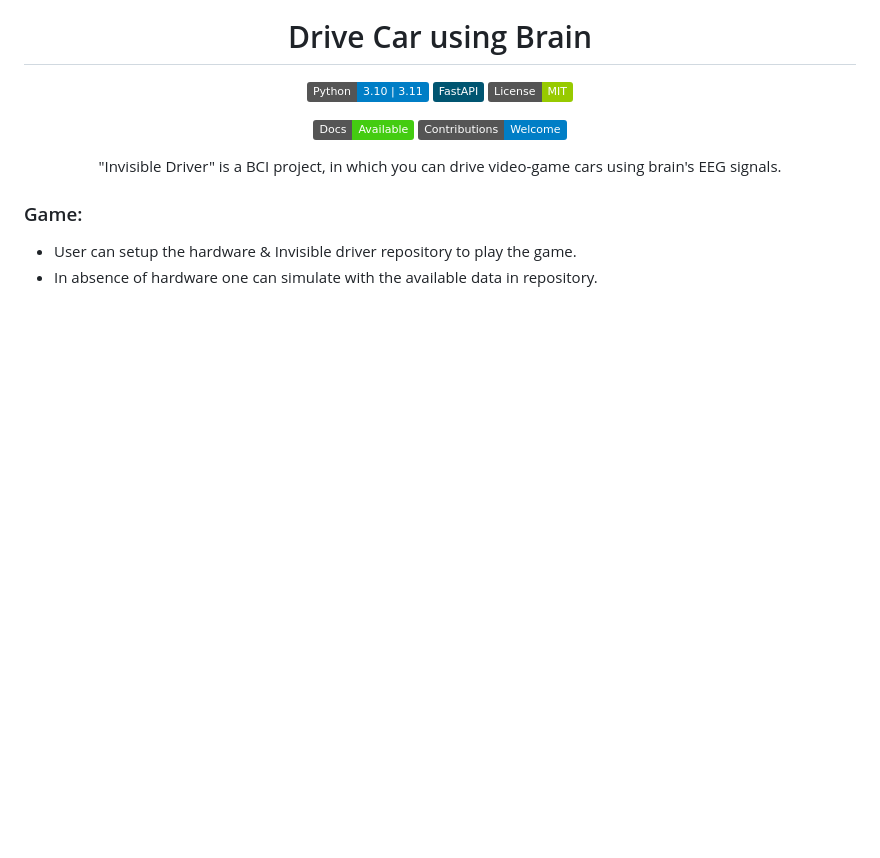
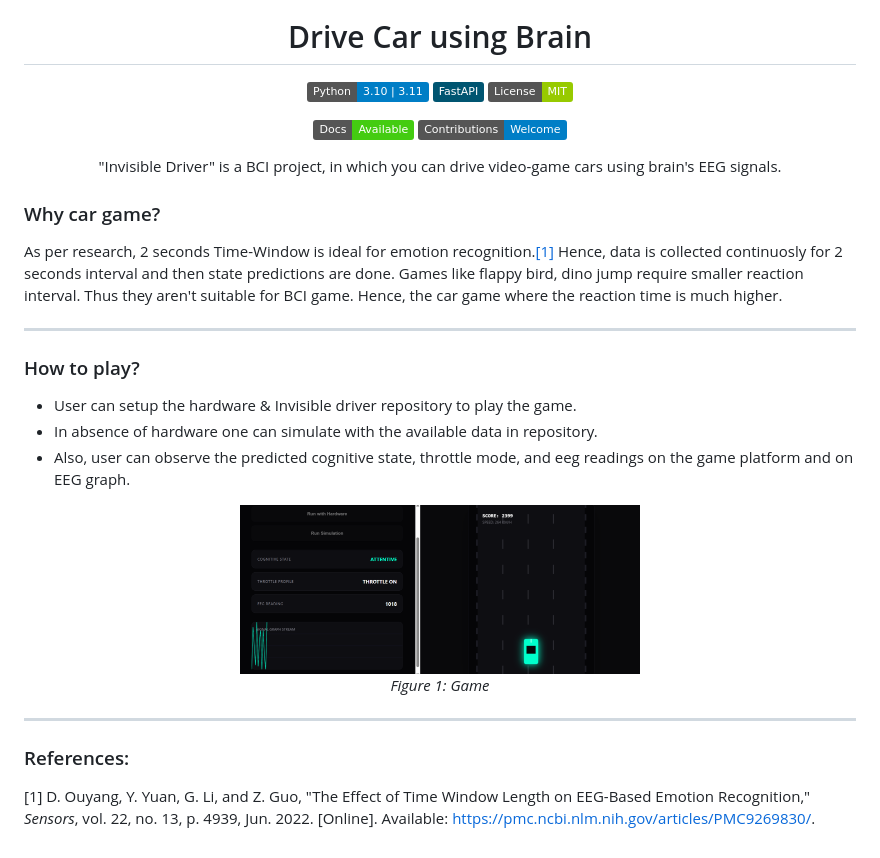
Before and after one commit to CoffeeIsAllYouNeed/Invisible-Driver, a Markdown page: docs/game.md, the part around the change. Rendered like a GitHub page; pictures changed too: img/game.png (added); badges without logos; blank space fills up the shorter version.

Commit message:
update: game doc

```diff
--- a/docs/game.md
+++ b/docs/game.md
@@ -18,7 +18,28 @@
 "Invisible Driver" is a BCI project, in which you can drive video-game cars using brain's EEG signals.
 </p>
 
-### Game:
+### Why car game?
+
+As per research, 2 seconds Time-Window is ideal for emotion recognition.[[1]](#ref-1) Hence, data is collected continuosly for 2 seconds interval and then state predictions are done. Games like flappy bird, dino jump require smaller reaction interval. Thus they aren't suitable for BCI game. Hence, the car game where the reaction time is much higher.
+
+---
+
+### How to play?
 
 * User can setup the hardware & Invisible driver repository to play the game.
 * In absence of hardware one can simulate with the available data in repository.
+* Also, user can observe the predicted cognitive state, throttle mode, and eeg readings on the game platform and on EEG graph.
+
+<p align="center">
+  <img src="../img/game.png" width="400" alt="Game"/>
+  <br>
+  <em>Figure 1: Game</em>
+</p>
+
+---
+
+### References:
+
+<a id="ref-1"></a>
+
+[1] D. Ouyang, Y. Yuan, G. Li, and Z. Guo, "The Effect of Time Window Length on EEG-Based Emotion Recognition," *Sensors*, vol. 22, no. 13, p. 4939, Jun. 2022. [Online]. Available: [https://pmc.ncbi.nlm.nih.gov/articles/PMC9269830/](https://pmc.ncbi.nlm.nih.gov/articles/PMC9269830/).
```
